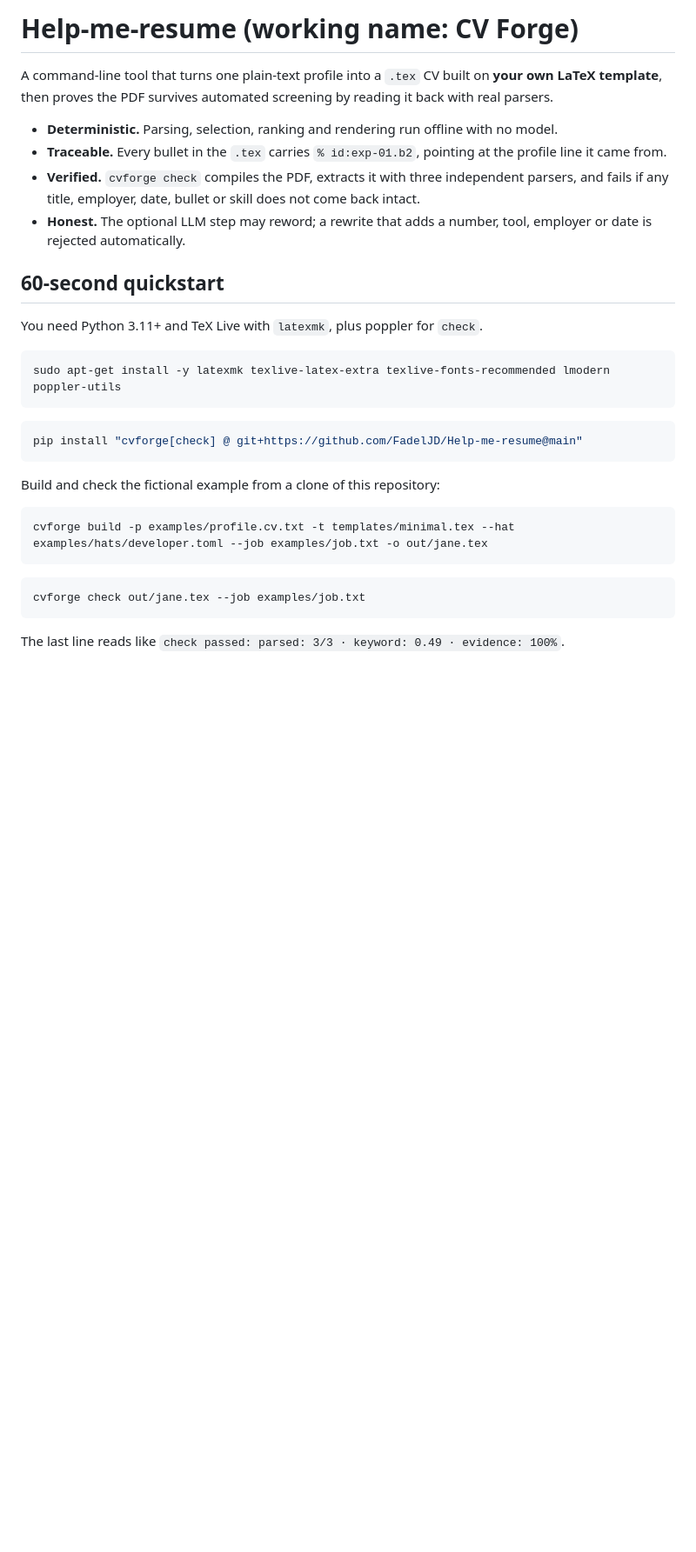
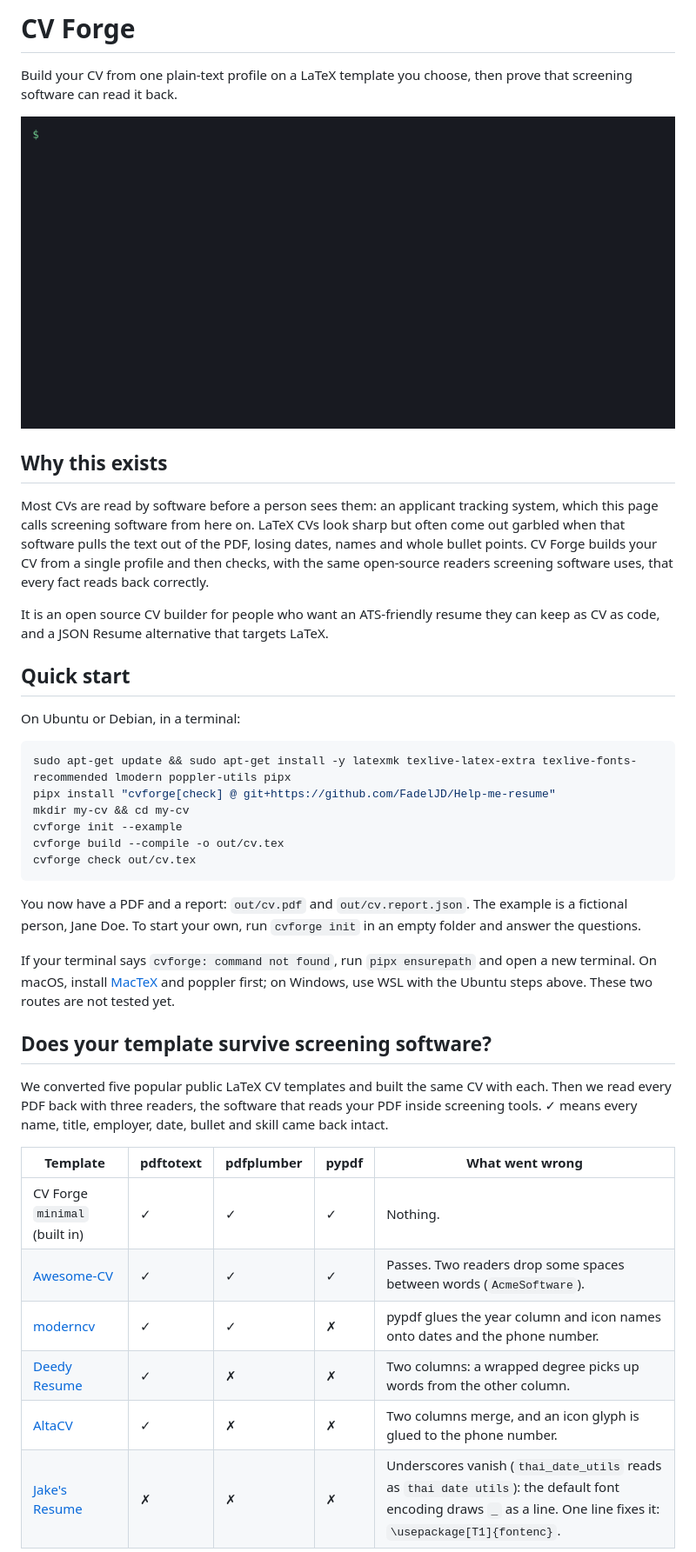
Before and after one commit to FadelJD/Help-me-resume, a Markdown page: README.md, the part around one of its changes. Shown at 87% size. Drawn GitHub-style; pictures changed too: docs/assets/quickstart.gif (added); blank space fills up the shorter version.

````diff
--- a/README.md
+++ b/README.md
@@ -1,36 +1,42 @@
-# Help-me-resume (working name: CV Forge)
+# CV Forge
 
-A command-line tool that turns one plain-text profile into a `.tex` CV built on **your own LaTeX
-template**, then proves the PDF survives automated screening by reading it back with real parsers.
+Build your CV from one plain-text profile on a LaTeX template you choose, then prove that screening software can read it back.
 
-- **Deterministic.** Parsing, selection, ranking and rendering run offline with no model.
-- **Traceable.** Every bullet in the `.tex` carries `% id:exp-01.b2`, pointing at the profile line it came from.
-- **Verified.** `cvforge check` compiles the PDF, extracts it with three independent parsers, and fails
-  if any title, employer, date, bullet or skill does not come back intact.
-- **Honest.** The optional LLM step may reword; a rewrite that adds a number, tool, employer or date is
-  rejected automatically.
+![init, build and check in a terminal](docs/assets/quickstart.gif)
 
-## 60-second quickstart
+## Why this exists
 
-You need Python 3.11+ and TeX Live with `latexmk`, plus poppler for `check`.
+Most CVs are read by software before a person sees them: an applicant tracking system, which this page calls screening software from here on. LaTeX CVs look sharp but often come out garbled when that software pulls the text out of the PDF, losing dates, names and whole bullet points. CV Forge builds your CV from a single profile and then checks, with the same open-source readers screening software uses, that every fact reads back correctly.
+
+It is an open source CV builder for people who want an ATS-friendly resume they can keep as CV as code, and a JSON Resume alternative that targets LaTeX.
+
+## Quick start
+
+On Ubuntu or Debian, in a terminal:
 
 ```bash
-sudo apt-get install -y latexmk texlive-latex-extra texlive-fonts-recommended lmodern poppler-utils
+sudo apt-get update && sudo apt-get install -y latexmk texlive-latex-extra texlive-fonts-recommended lmodern poppler-utils pipx
+pipx install "cvforge[check] @ git+https://github.com/FadelJD/Help-me-resume"
+mkdir my-cv && cd my-cv
+cvforge init --example
+cvforge build --compile -o out/cv.tex
+cvforge check out/cv.tex
 ```
 
-```bash
-pip install "cvforge[check] @ git+https://github.com/FadelJD/Help-me-resume@main"
-```
+You now have a PDF and a report: `out/cv.pdf` and `out/cv.report.json`. The example is a fictional person, Jane Doe. To start your own, run `cvforge init` in an empty folder and answer the questions.
 
-Build and check the fictional example from a clone of this repository:
+If your terminal says `cvforge: command not found`, run `pipx ensurepath` and open a new terminal. On macOS, install [MacTeX](https://tug.org/mactex/) and poppler first; on Windows, use WSL with the Ubuntu steps above. These two routes are not tested yet.
 
-```bash
-cvforge build -p examples/profile.cv.txt -t templates/minimal.tex --hat examples/hats/developer.toml --job examples/job.txt -o out/jane.tex
-```
+## Does your template survive screening software?
 
-```bash
-cvforge check out/jane.tex --job examples/job.txt
-```
+We converted five popular public LaTeX CV templates and built the same CV with each. Then we read every PDF back with three readers, the software that reads your PDF inside screening tools. ✓ means every name, title, employer, date, bullet and skill came back intact.
 
-The last line reads like `check passed: parsed: 3/3 · keyword: 0.49 · evidence: 100%`.
+| Template | pdftotext | pdfplumber | pypdf | What went wrong |
+| --- | --- | --- | --- | --- |
+| CV Forge `minimal` (built in) | ✓ | ✓ | ✓ | Nothing. |
+| [Awesome-CV](https://github.com/posquit0/Awesome-CV) | ✓ | ✓ | ✓ | Passes. Two readers drop some spaces between words (`AcmeSoftware`). |
+| [moderncv](https://github.com/moderncv/moderncv) | ✓ | ✓ | ✗ | pypdf glues the year column and icon names onto dates and the phone number. |
+| [Deedy Resume](https://github.com/deedydas/Deedy-Resume) | ✓ | ✗ | ✗ | Two columns: a wrapped degree picks up words from the other column. |
+| [AltaCV](https://github.com/liantze/AltaCV) | ✓ | ✗ | ✗ | Two columns merge, and an icon glyph is glued to the phone number. |
+| [Jake's Resume](https://github.com/jakegut/resume) | ✗ | ✗ | ✗ | Underscores vanish (`thai_date_utils` reads as `thai date utils`): the default font encoding draws `_` as a line. One line fixes it: `\usepackage[T1]{fontenc}`. |
 
````
Also changed, not shown: other parts of README.md (+79 -86 lines), DECISIONS.md (+7 -0 lines), docs/assets/cv-check.png (added), 2 other files.
